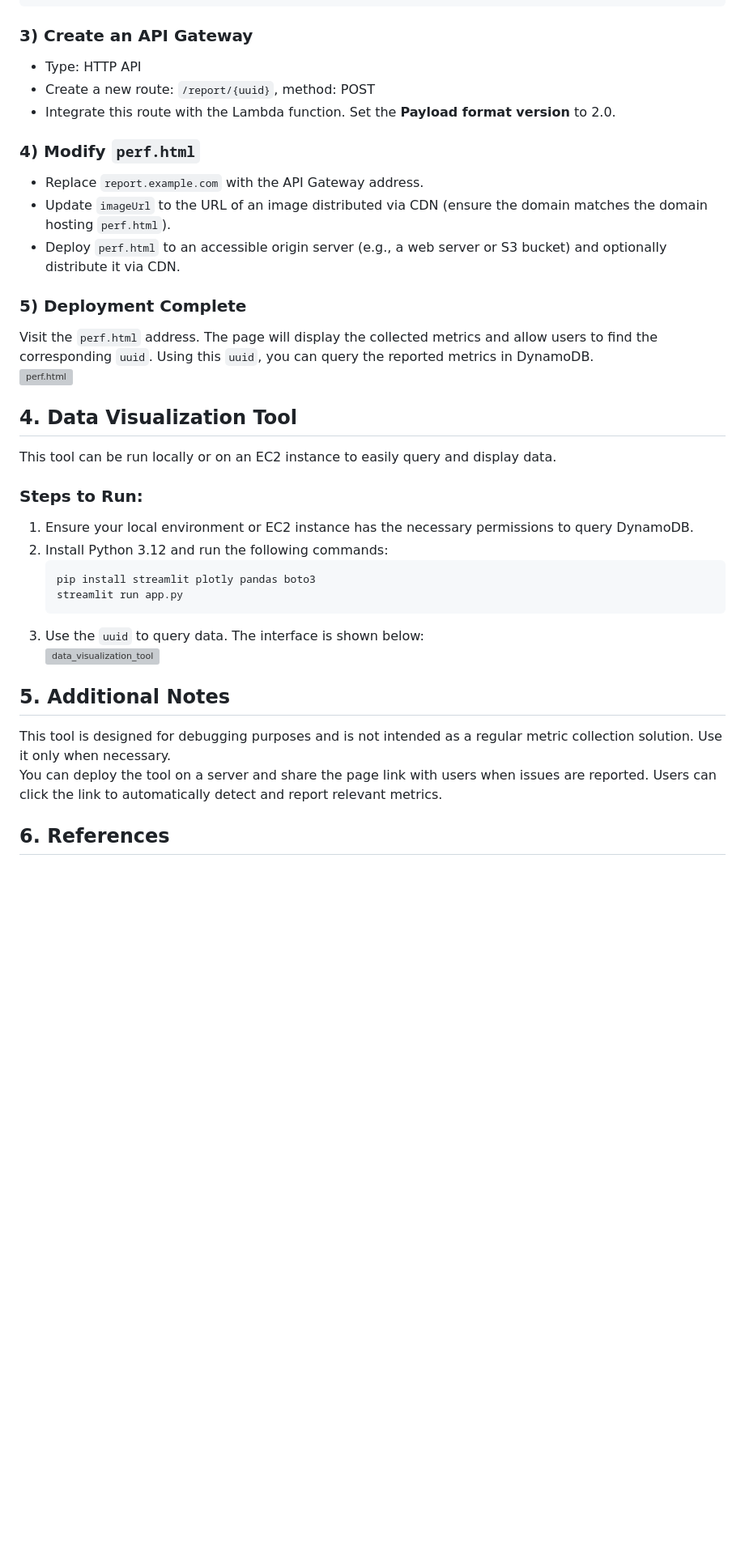
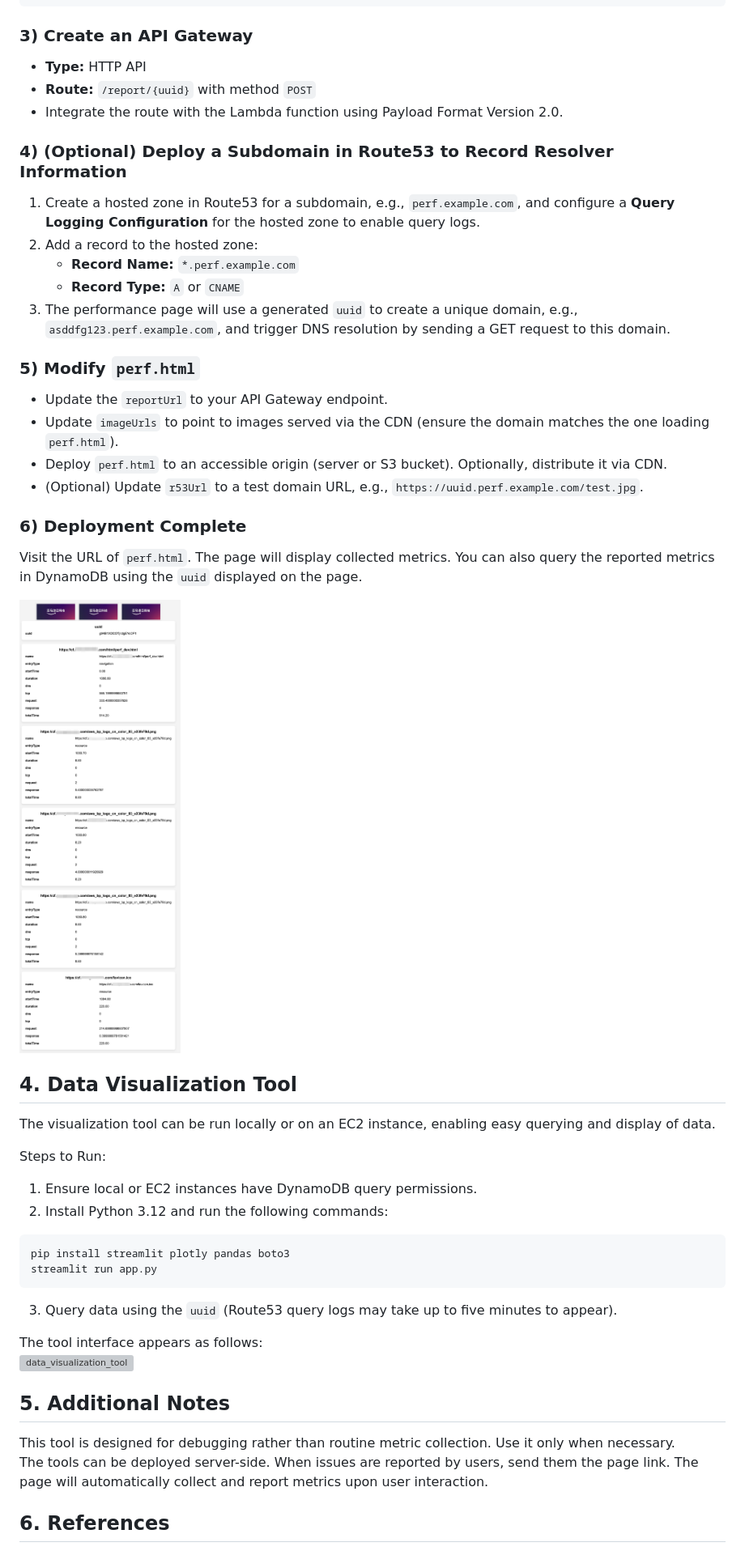
Before and after one commit to zhangzhao2010/aws-cdn-client-perf, a Markdown page: README-EN.md, the part around the change printed below. Shown: that part at 81% size. Drawn GitHub-style; pictures changed too: perf.jpeg (added); blank space fills up the shorter version; grey boxes are pictures that could not be loaded.

````diff
--- a/README-EN.md
+++ b/README-EN.md
@@ -44,35 +47,49 @@ A Python and Streamlit-based tool to query and visualize reported data for analy
 ```
 
 ### 3) Create an API Gateway
-- Type: HTTP API
-- Create a new route: `/report/{uuid}`, method: POST
-- Integrate this route with the Lambda function. Set the **Payload format version** to 2.0.
+- **Type:** HTTP API
+- **Route:** `/report/{uuid}` with method `POST`
+- Integrate the route with the Lambda function using Payload Format Version 2.0.
 
-### 4) Modify `perf.html`
-- Replace `report.example.com` with the API Gateway address.
-- Update `imageUrl` to the URL of an image distributed via CDN (ensure the domain matches the domain hosting `perf.html`).
-- Deploy `perf.html` to an accessible origin server (e.g., a web server or S3 bucket) and optionally distribute it via CDN.
+### 4) (Optional) Deploy a Subdomain in Route53 to Record Resolver Information
+1. Create a hosted zone in Route53 for a subdomain, e.g., `perf.example.com`, and configure a **Query Logging Configuration** for the hosted zone to enable query logs.
+2. Add a record to the hosted zone:
+   - **Record Name:** `*.perf.example.com`
+   - **Record Type:** `A` or `CNAME`
+3. The performance page will use a generated `uuid` to create a unique domain, e.g., `asddfg123.perf.example.com`, and trigger DNS resolution by sending a GET request to this domain.
 
-### 5) Deployment Complete
-Visit the `perf.html` address. The page will display the collected metrics and allow users to find the corresponding `uuid`. Using this `uuid`, you can query the reported metrics in DynamoDB.
-![perf.html](./image.png)
+### 5) Modify `perf.html`
+- Update the `reportUrl` to your API Gateway endpoint.
+- Update `imageUrls` to point to images served via the CDN (ensure the domain matches the one loading `perf.html`).
+- Deploy `perf.html` to an accessible origin (server or S3 bucket). Optionally, distribute it via CDN.
+- (Optional) Update `r53Url` to a test domain URL, e.g., `https://uuid.perf.example.com/test.jpg`.
+
+### 6) Deployment Complete
+Visit the URL of `perf.html`. The page will display collected metrics. You can also query the reported metrics in DynamoDB using the `uuid` displayed on the page.
+
+![perf.html](./perf.jpeg)
 
 ## 4. Data Visualization Tool
-This tool can be run locally or on an EC2 instance to easily query and display data.
 
-### Steps to Run:
-1. Ensure your local environment or EC2 instance has the necessary permissions to query DynamoDB.
+The visualization tool can be run locally or on an EC2 instance, enabling easy querying and display of data.
+
+Steps to Run:
+1. Ensure local or EC2 instances have DynamoDB query permissions.
 2. Install Python 3.12 and run the following commands:
-   ```bash
-   pip install streamlit plotly pandas boto3
-   streamlit run app.py
-   ```
-3. Use the `uuid` to query data. The interface is shown below:
-   ![data_visualization_tool](./perf_report_tool.jpeg)
+
+```bash
+pip install streamlit plotly pandas boto3
+streamlit run app.py
+```
+
+3. Query data using the `uuid` (Route53 query logs may take up to five minutes to appear).
+
+The tool interface appears as follows:
+![data_visualization_tool](./perf_report_tool.jpeg)
 
 ## 5. Additional Notes
-This tool is designed for debugging purposes and is not intended as a regular metric collection solution. Use it only when necessary.
-You can deploy the tool on a server and share the page link with users when issues are reported. Users can click the link to automatically detect and report relevant metrics.
+This tool is designed for debugging rather than routine metric collection. Use it only when necessary.
+The tools can be deployed server-side. When issues are reported by users, send them the page link. The page will automatically collect and report metrics upon user interaction.
 
 ## 6. References
 - [Resource Timing API](https://developer.mozilla.org/en-US/docs/Web/API/Performance_API/Resource_timing)
````
Also changed, not shown: other parts of README-EN.md (+14 -11 lines), README.md (+12 -6 lines), 4 other files.
